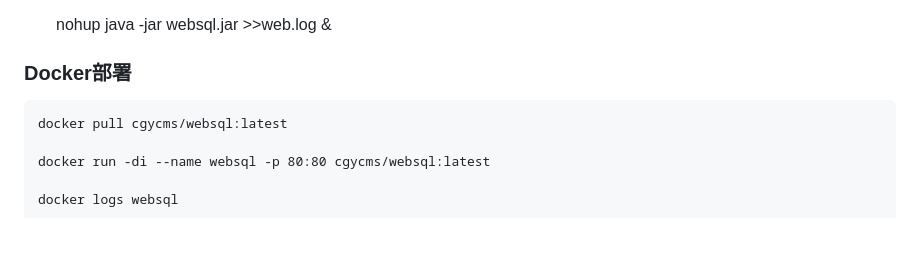
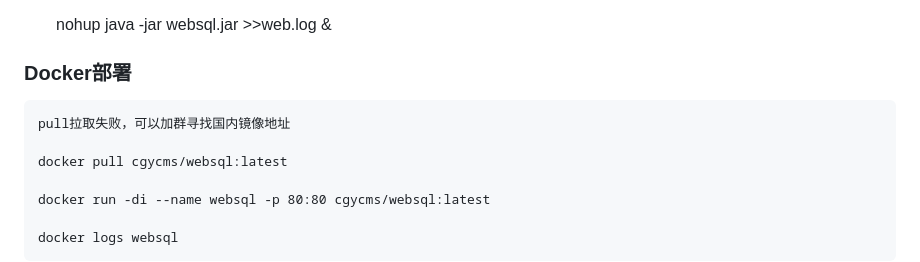
Before and after one commit to cgy0214/websql, a Markdown page: README.md, the part around the change. Rendered like a GitHub page; blank space fills up the shorter version.

Commit message:
修改描述

```diff
--- a/README.md
+++ b/README.md
@@ -99,6 +99,8 @@ Websql 主要分为五大功能模块：数据源管理、SQL管理、ETL管理
 
 ### Docker部署
 
+    pull拉取失败，可以加群寻找国内镜像地址
+
     docker pull cgycms/websql:latest
 
     docker run -di --name websql -p 80:80 cgycms/websql:latest
```
